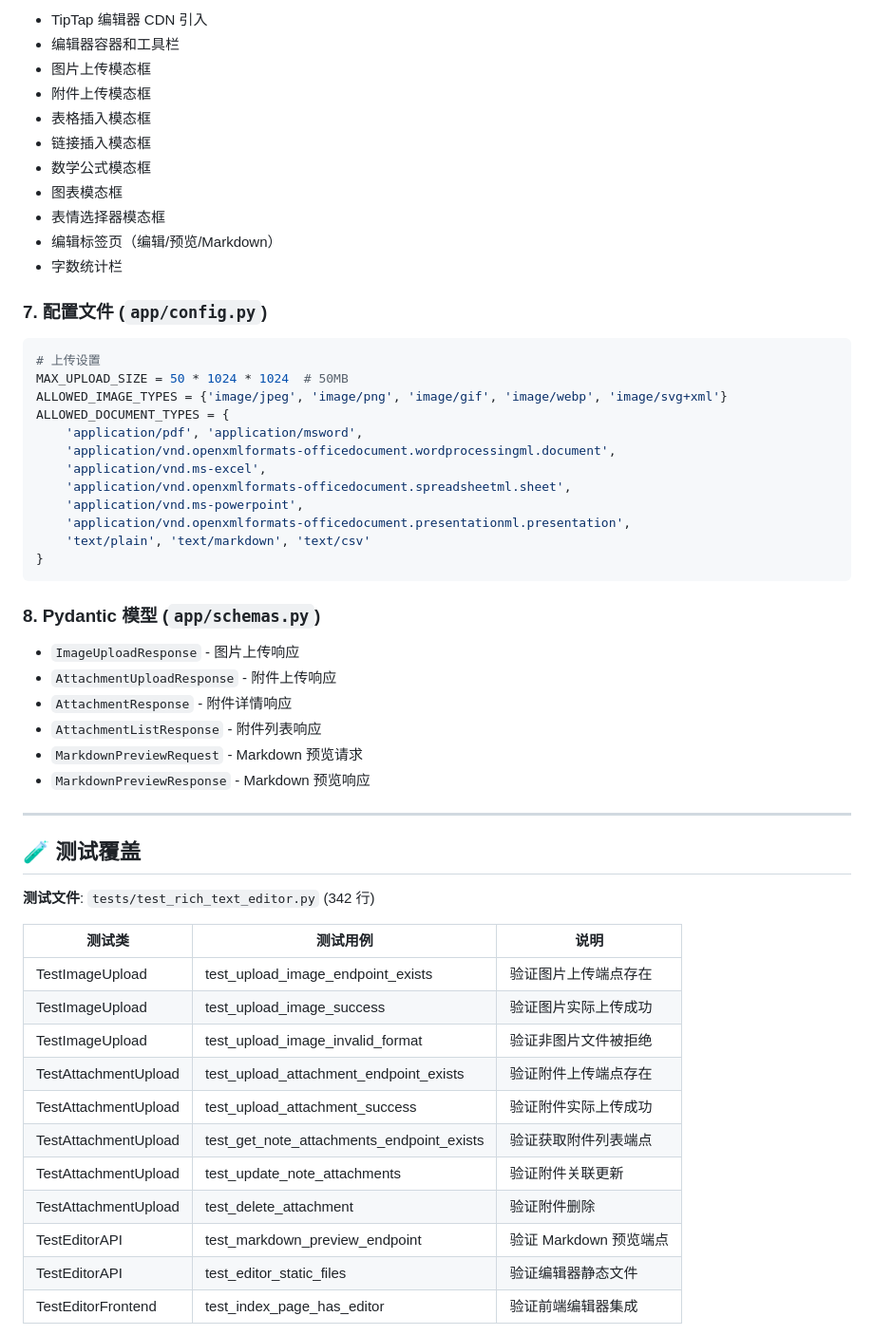
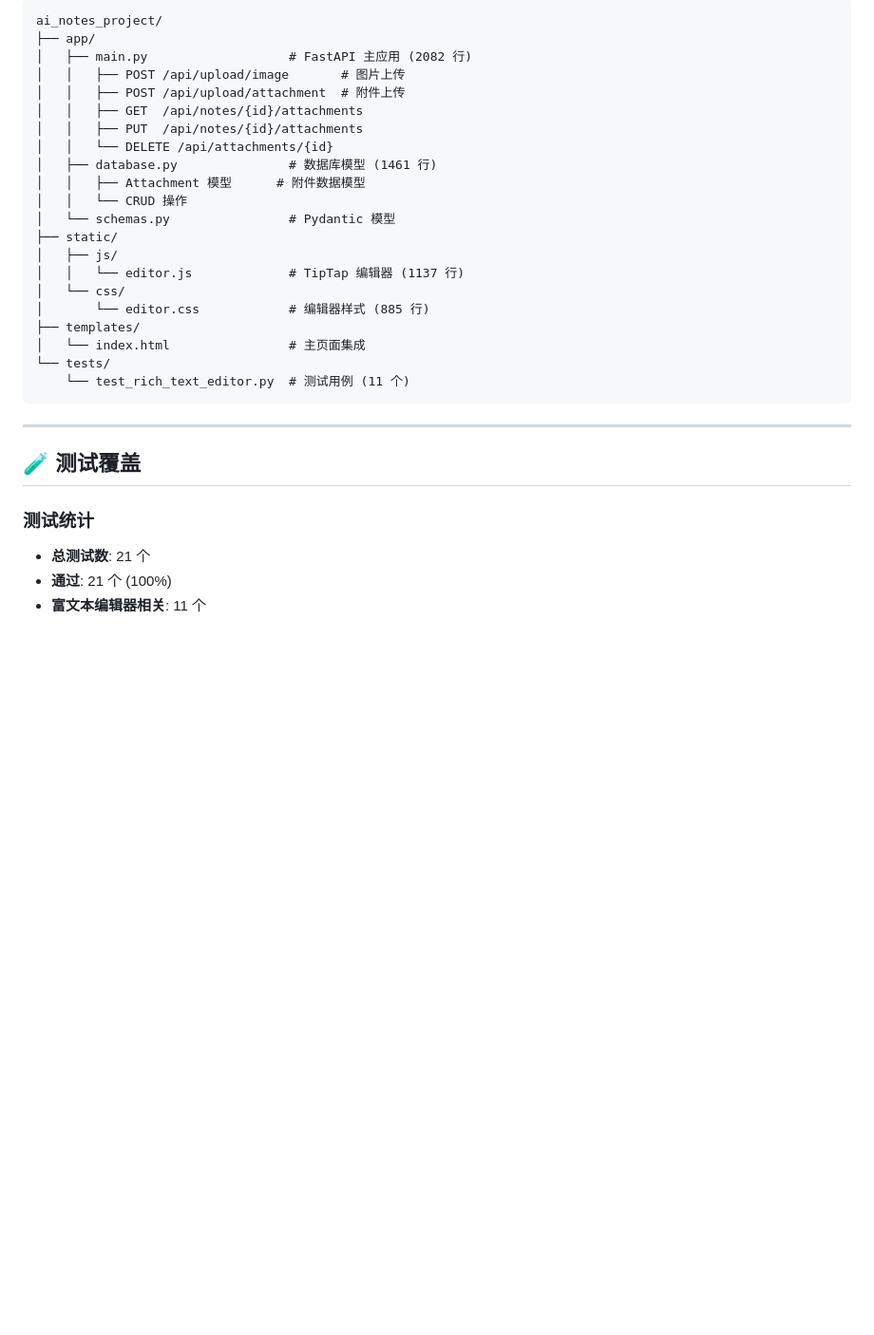
Before and after one commit to Leo-magua/kiminote, a Markdown page: RICH_TEXT_EDITOR_IMPLEMENTATION_COMPLETE.md, the part around one of its changes. Shown at 95% size. Drawn GitHub-style; blank space fills up the shorter version.

````diff
--- a/RICH_TEXT_EDITOR_IMPLEMENTATION_COMPLETE.md
+++ b/RICH_TEXT_EDITOR_IMPLEMENTATION_COMPLETE.md
@@ -100,58 +102,32 @@ class Attachment(Base):
-- TipTap 编辑器 CDN 引入
-- 编辑器容器和工具栏
-- 图片上传模态框
-- 附件上传模态框
-- 表格插入模态框
-- 链接插入模态框
-- 数学公式模态框
-- 图表模态框
-- 表情选择器模态框
-- 编辑标签页（编辑/预览/Markdown）
-- 字数统计栏
-
-### 7. 配置文件 (`app/config.py`)
-
-```python
-# 上传设置
-MAX_UPLOAD_SIZE = 50 * 1024 * 1024  # 50MB
-ALLOWED_IMAGE_TYPES = {'image/jpeg', 'image/png', 'image/gif', 'image/webp', 'image/svg+xml'}
-ALLOWED_DOCUMENT_TYPES = {
-    'application/pdf', 'application/msword',
-    'application/vnd.openxmlformats-officedocument.wordprocessingml.document',
-    'application/vnd.ms-excel',
-    'application/vnd.openxmlformats-officedocument.spreadsheetml.sheet',
-    'application/vnd.ms-powerpoint',
-    'application/vnd.openxmlformats-officedocument.presentationml.presentation',
-    'text/plain', 'text/markdown', 'text/csv'
-}
+ai_notes_project/
+├── app/
+│   ├── main.py                   # FastAPI 主应用 (2082 行)
+│   │   ├── POST /api/upload/image       # 图片上传
+│   │   ├── POST /api/upload/attachment  # 附件上传
+│   │   ├── GET  /api/notes/{id}/attachments
+│   │   ├── PUT  /api/notes/{id}/attachments
+│   │   └── DELETE /api/attachments/{id}
+│   ├── database.py               # 数据库模型 (1461 行)
+│   │   ├── Attachment 模型      # 附件数据模型
+│   │   └── CRUD 操作
+│   └── schemas.py                # Pydantic 模型
+├── static/
+│   ├── js/
+│   │   └── editor.js             # TipTap 编辑器 (1137 行)
+│   └── css/
+│       └── editor.css            # 编辑器样式 (885 行)
+├── templates/
+│   └── index.html                # 主页面集成
+└── tests/
+    └── test_rich_text_editor.py  # 测试用例 (11 个)
 ```
-
-### 8. Pydantic 模型 (`app/schemas.py`)
-
-- `ImageUploadResponse` - 图片上传响应
-- `AttachmentUploadResponse` - 附件上传响应
-- `AttachmentResponse` - 附件详情响应
-- `AttachmentListResponse` - 附件列表响应
-- `MarkdownPreviewRequest` - Markdown 预览请求
-- `MarkdownPreviewResponse` - Markdown 预览响应
 
 ---
 
 ## 🧪 测试覆盖
 
-**测试文件**: `tests/test_rich_text_editor.py` (342 行)
+### 测试统计
+- **总测试数**: 21 个
+- **通过**: 21 个 (100%)
+- **富文本编辑器相关**: 11 个
 
-| 测试类 | 测试用例 | 说明 |
-|--------|----------|------|
-| TestImageUpload | test_upload_image_endpoint_exists | 验证图片上传端点存在 |
-| TestImageUpload | test_upload_image_success | 验证图片实际上传成功 |
-| TestImageUpload | test_upload_image_invalid_format | 验证非图片文件被拒绝 |
-| TestAttachmentUpload | test_upload_attachment_endpoint_exists | 验证附件上传端点存在 |
-| TestAttachmentUpload | test_upload_attachment_success | 验证附件实际上传成功 |
-| TestAttachmentUpload | test_get_note_attachments_endpoint_exists | 验证获取附件列表端点 |
-| TestAttachmentUpload | test_update_note_attachments | 验证附件关联更新 |
-| TestAttachmentUpload | test_delete_attachment | 验证附件删除 |
-| TestEditorAPI | test_markdown_preview_endpoint | 验证 Markdown 预览端点 |
-| TestEditorAPI | test_editor_static_files | 验证编辑器静态文件 |
-| TestEditorFrontend | test_index_page_has_editor | 验证前端编辑器集成 |
-
````
Also changed, not shown: other parts of RICH_TEXT_EDITOR_IMPLEMENTATION_COMPLETE.md (+155 -167 lines).
